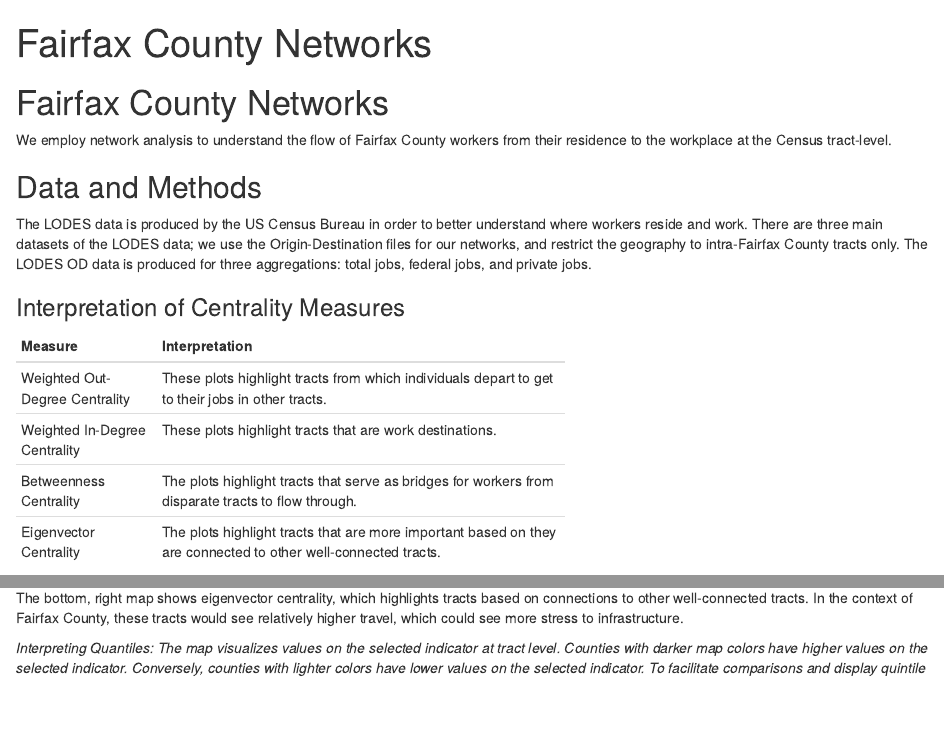
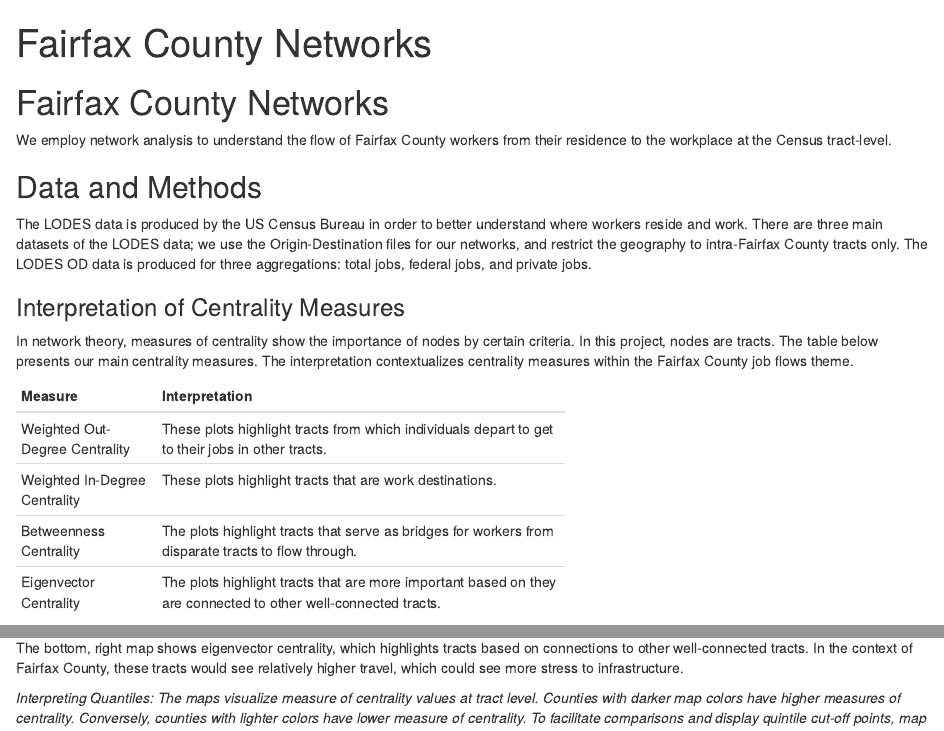
Before and after one commit to DSPG-Young-Scholars-Program/dspg20fairfax, an R Markdown document (content/findings/07-networks.Rmd): the page in a window 1100 px wide, from its top, and a second part further down, joined at a grey line. The pictures show the output file content/findings/07-networks.html that the author committed with the source, opened offline.

Commit message:
more context

```diff
--- a/content/findings/07-networks.Rmd
+++ b/content/findings/07-networks.Rmd
@@ -32,8 +32,8 @@ We employ network analysis to understand the flow of Fairfax County workers from
 The LODES data is produced by the US Census Bureau in order to better understand where workers reside and work. There are three main datasets of the LODES data; we use the Origin-Destination files for our networks, and restrict the geography to intra-Fairfax County tracts only. The LODES OD data is produced for three aggregations: total jobs, federal jobs, and private jobs.
 
 
-
 ### Interpretation of Centrality Measures
+In network theory, measures of centrality show the importance of nodes by certain criteria. In this project, nodes are tracts. The table below presents our main centrality measures. The interpretation contextualizes centrality measures within the Fairfax County job flows theme.
 
 Measure | Interpretation
 ---------|--------------------------------
@@ -51,7 +51,7 @@ The bottom left map displays betweenness centrality. Betweenness centrality show
 
 The bottom, right map shows eigenvector centrality, which highlights tracts based on connections to other well-connected tracts. In the context of Fairfax County, these tracts would see relatively higher travel, which could see more stress to infrastructure.
 
-_Interpreting Quantiles: The map visualizes values on the selected indicator at tract level. Counties with darker map colors have higher values on the selected indicator. Conversely, counties with lighter colors have lower values on the selected indicator. To facilitate comparisons and display quintile cut-off points, map colors represent quintile-grouped values._
+_Interpreting Quantiles: The maps visualize measure of centrality values at tract level. Counties with darker map colors have higher measures of centrality. Conversely, counties with lighter colors have lower measure of centrality. To facilitate comparisons and display quintile cut-off points, map colors represent quintile-grouped values._
 
 ##### All JOBS
 
```
Also changed, not shown: content/findings/07-networks.html.
